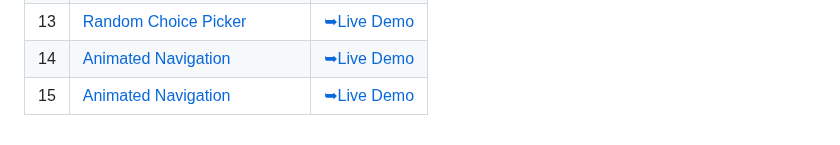
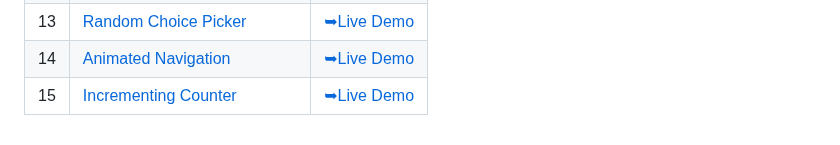
Before and after one commit to C0dewithLokesh/50Projects50Days, a Markdown page: README.md, the part around the change. GitHub-like rendering.

```diff
--- a/README.md
+++ b/README.md
@@ -18,4 +18,4 @@ This is the main repository for all of the projects.
 | 12  | [Faq Collapse](https://github.com/C0dewithLokesh/50Projects50Days/tree/main/FAQ%20Collapse)                             | [➥Live Demo](https://c0dewithlokesh.github.io/50Projects50Days/FAQ%20Collapse/)               |
 | 13  | [Random Choice Picker](https://github.com/C0dewithLokesh/50Projects50Days/tree/main/Random%20Choice%20Picker)                             | [➥Live Demo](https://c0dewithlokesh.github.io/50Projects50Days/Random%20Choice%20Picker/)               |
 | 14  | [Animated Navigation](https://github.com/C0dewithLokesh/50Projects50Days/tree/main/Animated%20Navigation)                             | [➥Live Demo](https://c0dewithlokesh.github.io/50Projects50Days/Animated%20Navigation/)               |
-| 15  | [Animated Navigation](https://github.com/C0dewithLokesh/50Projects50Days/tree/main/Incrementing%20%20Counter)                             | [➥Live Demo](https://c0dewithlokesh.github.io/50Projects50Days/Incrementing%20%20Counter/)               |
+| 15  | [Incrementing Counter](https://github.com/C0dewithLokesh/50Projects50Days/tree/main/Incrementing%20%20Counter)                             | [➥Live Demo](https://c0dewithlokesh.github.io/50Projects50Days/Incrementing%20%20Counter/)               |
```
